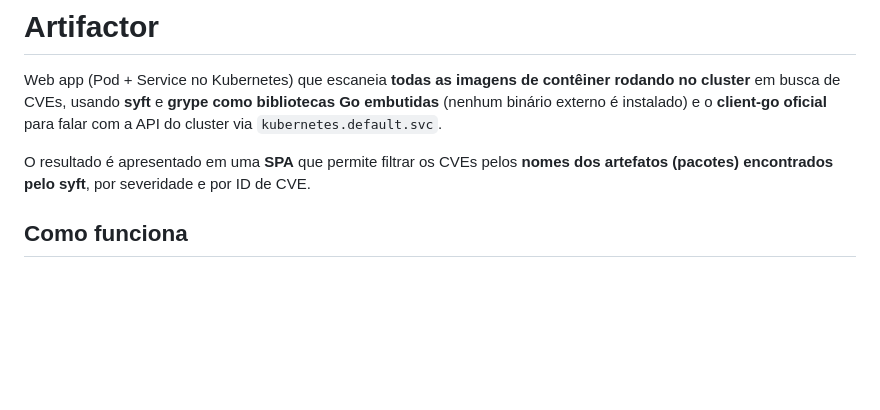
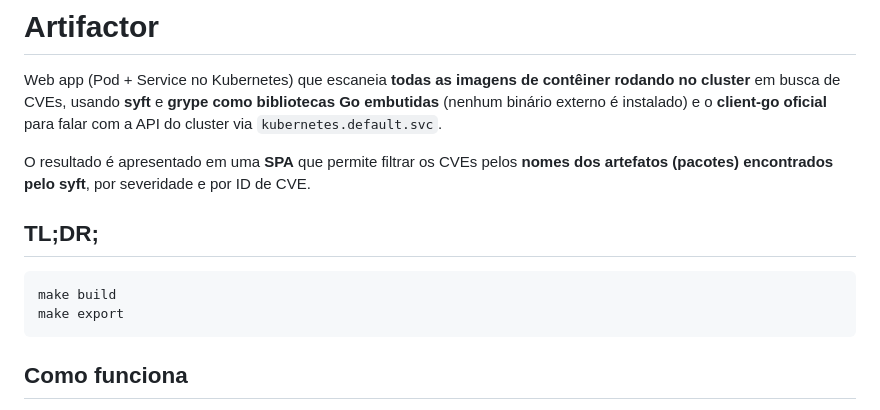
Before and after one commit to getupcloud/artifactor, a Markdown page: README.md, the part around the change. Rendered like a GitHub page; blank space fills up the shorter version.

Commit message:
Add TL;DR;
Signed-off-by: Mateus Caruccio <mateus.caruccio@getupcloud.com>

````diff
--- a/README.md
+++ b/README.md
@@ -3,6 +3,13 @@
 Web app (Pod + Service no Kubernetes) que escaneia **todas as imagens de contêiner rodando no cluster** em busca de CVEs, usando **syft** e **grype como bibliotecas Go embutidas** (nenhum binário externo é instalado) e o **client-go oficial** para falar com a API do cluster via `kubernetes.default.svc`.
 
 O resultado é apresentado em uma **SPA** que permite filtrar os CVEs pelos **nomes dos artefatos (pacotes) encontrados pelo syft**, por severidade e por ID de CVE.
+
+## TL;DR;
+
+```
+make build
+make export
+```
 
 ## Como funciona
 
````
